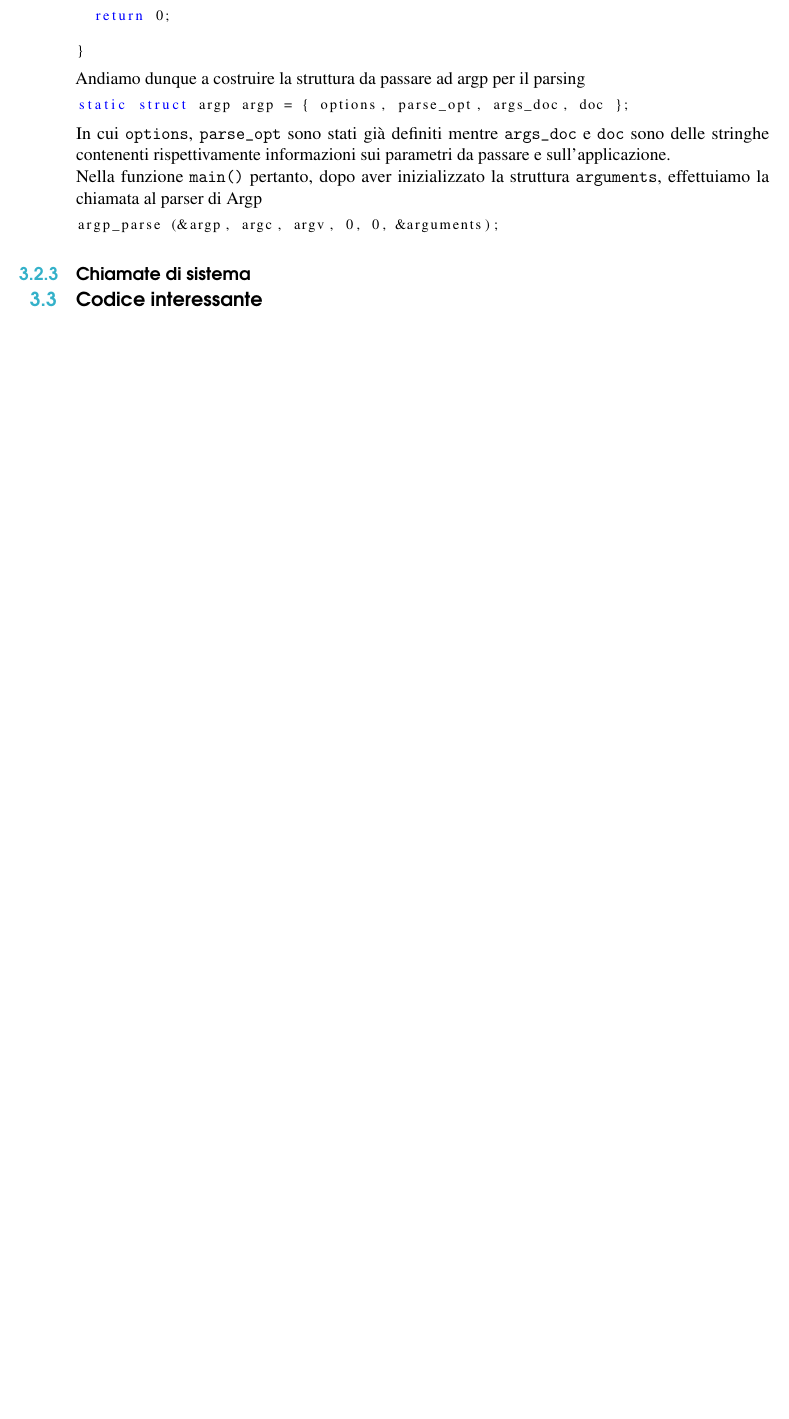
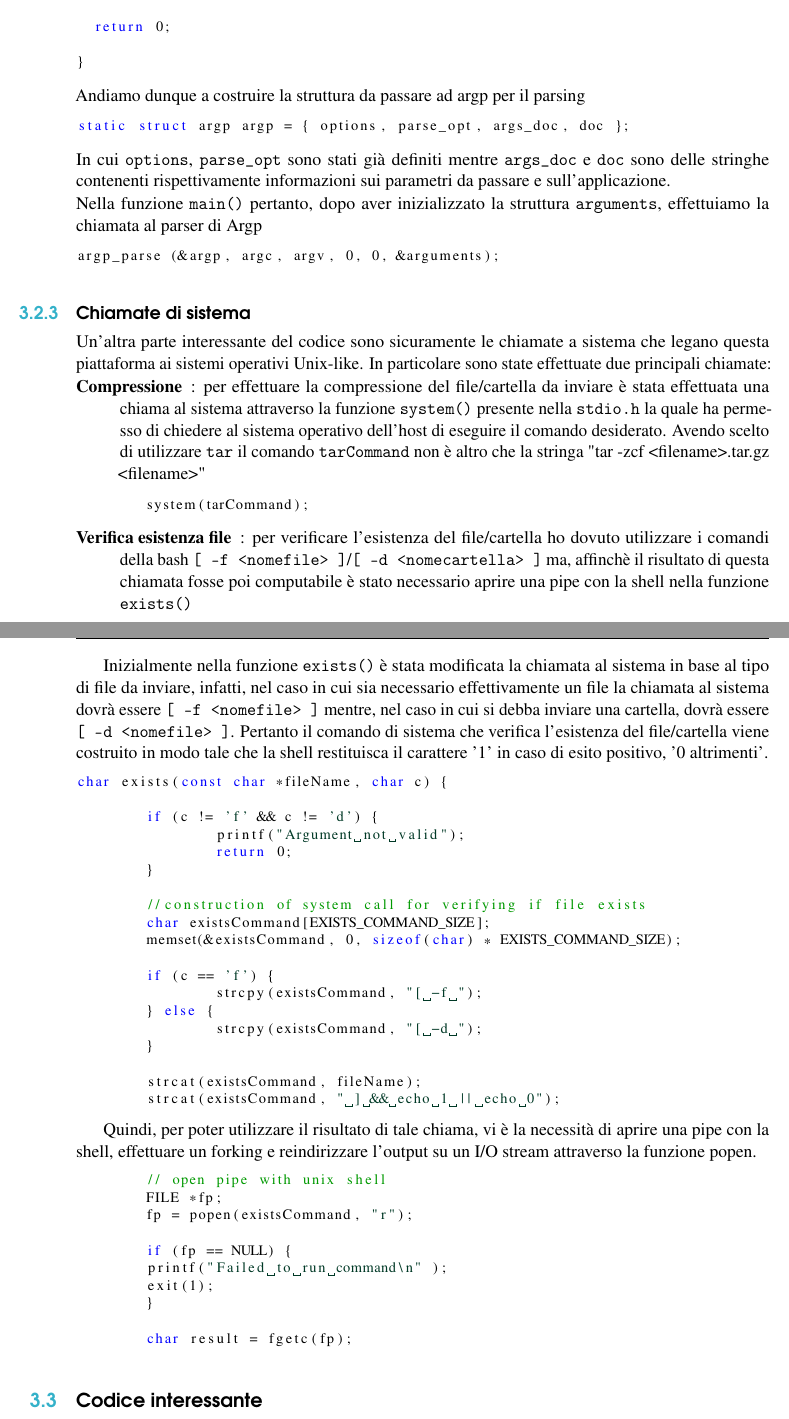
Before and after one commit to davidetalon/link, a LaTeX book (Project report/main.tex): part of page 15 of 22 before the commit and two parts of pages 15 and 16 of 22 after it, the two joined at a grey line, cut so that both start at the same text, the shorter picture padded with empty space. Compiled offline with pdfLaTeX.

Commit message:
added system call

```diff
--- a/Project report/main.tex
+++ b/Project report/main.tex
@@ -441,6 +437,62 @@ argp_parse (&argp, argc, argv, 0, 0, &arguments);
 
 
 \subsection{Chiamate di sistema}
+Un'altra parte interessante del codice sono sicuramente le chiamate a sistema che legano questa piattaforma ai sistemi operativi Unix-like.
+In particolare sono state effettuate due principali chiamate:
+\begin{description}
+	\item[Compressione]: per effettuare la compressione del file/cartella da inviare è stata effettuata una chiama al sistema attraverso la funzione 			\texttt{system()} presente nella \texttt{stdio.h} la quale ha permesso di chiedere al sistema operativo dell'host di eseguire il comando 				desiderato. Avendo scelto di utilizzare \texttt{tar} il comando \texttt{tarCommand} non è altro che la stringa "tar -zcf <filename>.tar.gz 			<filename>"
+\end{description}
+
+\begin{lstlisting}[language=C]
+	system(tarCommand);
+\end{lstlisting}
+
+\begin{description}
+
+	\item[Verifica esistenza file]: per verificare l'esistenza del file/cartella ho dovuto utilizzare i comandi della bash \texttt{[ -f <nomefile> 			]}/\texttt{[ -d <nomecartella> ]} ma, affinchè il risultato di questa chiamata fosse poi computabile è stato necessario aprire una pipe con la 			shell nella funzione \texttt{exists()}
+\end{description}
+
+Inizialmente nella funzione \texttt{exists()} è stata modificata la chiamata al sistema in base al tipo di file da inviare, infatti, nel caso in cui sia necessario effettivamente un file la chiamata al sistema dovrà essere \texttt{[ -f <nomefile> ]} mentre, nel caso in cui si debba inviare una cartella, dovrà essere \texttt{[ -d <nomefile> ]}.
+Pertanto il comando di sistema che verifica l'esistenza del file/cartella viene costruito in modo tale che la shell restituisca il carattere '1' in caso di esito positivo, '0 altrimenti'.
+\begin{lstlisting}[language=C]
+char exists(const char *fileName, char c) {
+
+	if (c != 'f' && c != 'd') {
+		printf("Argument not valid");
+		return 0;
+	}
+
+	//construction of system call for verifying if file exists
+	char existsCommand[EXISTS_COMMAND_SIZE];
+	memset(&existsCommand, 0, sizeof(char) * EXISTS_COMMAND_SIZE);
+
+	if (c == 'f') {
+		strcpy(existsCommand, "[ -f ");
+	} else {
+		strcpy(existsCommand, "[ -d ");
+	}
+
+	strcat(existsCommand, fileName);
+	strcat(existsCommand, " ] && echo 1 || echo 0");
+\end{lstlisting}
+
+Quindi, per poter utilizzare il risultato di tale chiama, vi è la necessità di aprire una pipe con la shell, effettuare un forking e reindirizzare l'output su un I/O stream attraverso la funzione popen.
+
+\begin{lstlisting}[language=C]
+	// open pipe with unix shell
+	FILE *fp;
+	fp = popen(existsCommand, "r");
+
+	if (fp == NULL) {
+    	printf("Failed to run command\n" );
+    	exit(1);
+  	}
+
+  	char result = fgetc(fp);
+\end{lstlisting}
+
+
+
 
 \section{Codice interessante}
 This section is where you prepare your data to be processed, you have to make sure that all your images have the same grid size, same spatial resolution, less possible quantity of outliers abd noise and same coordinate system. Now, what are those things? Same grid size means that your images must have the same pixel size, in the dataset we are processing we don't have to worry about this, the pixel size is 0.0396 arcsec/pixel. Now, spatial resoultion, each image has it's own spatial resolution depending on the filter that was used to get the observation, the number that you will be looking for is the FWHM that describes the PSF of every image. When you have all the FWHM for all the images you should choose the largest which corresponds to the poorest spatial resolution and create a convolution kernel with \emph{Tiny Tim} or use a gaussian kernel calculated with \emph{Astropy} and convolve all the images with that kernel. This exactly what I did, if you look at image \ref{img:conv}, you will see the before and after convolution. In table \ref{tab:dos} you can see how I chose the number for the FWHM.
```
Also changed, not shown: Project report/main.tex (4 more changed lines).
